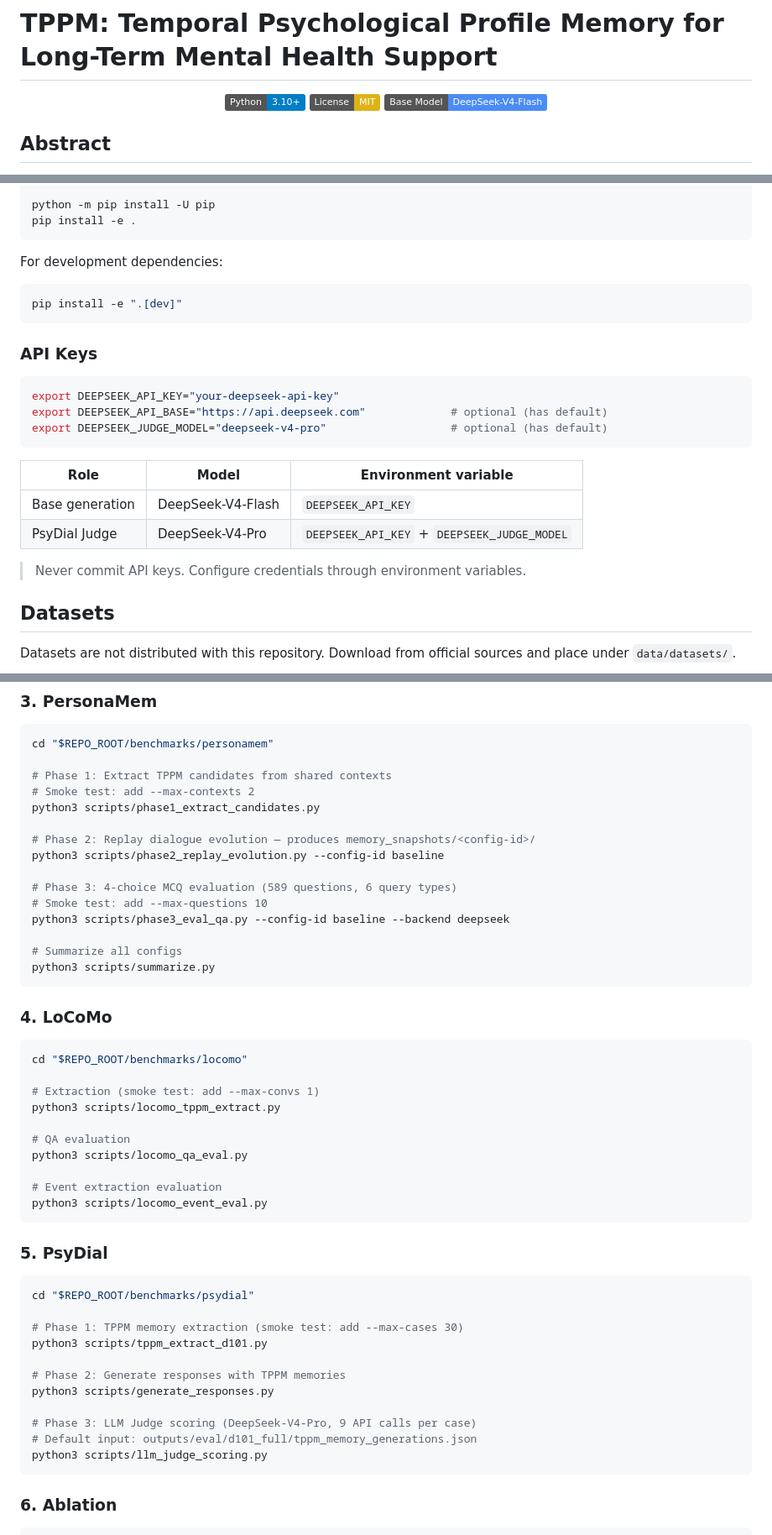
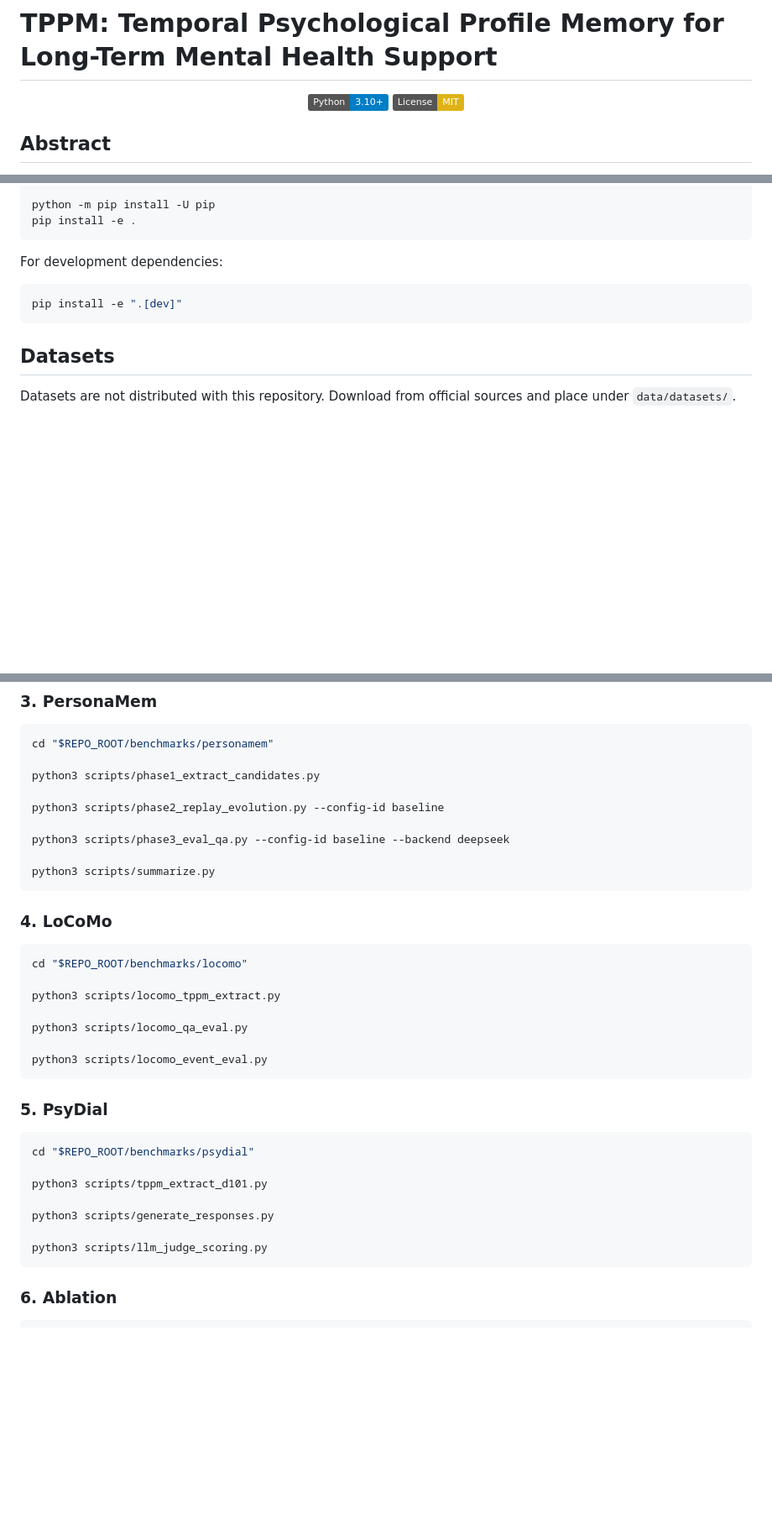
Before and after one commit to Futr1/TPPM, a Markdown page: README.md, 3 parts joined by grey strips. Shown at 84% size. GitHub-like rendering; badges without logos; blank space fills up the shorter version.

````diff
--- a/README.md
+++ b/README.md
@@ -4,7 +4,6 @@
 
 [![Python 3.10+](https://img.shields.io/badge/Python-3.10%2B-blue.svg)](https://www.python.org/)
 [![License: MIT](https://img.shields.io/badge/License-MIT-yellow.svg)](LICENSE)
-[![DeepSeek](https://img.shields.io/badge/Base%20Model-DeepSeek--V4--Flash-4B8BF5.svg)](https://www.deepseek.com/)
 
 </div>
 
@@ -55,21 +54,6 @@ For development dependencies:
 pip install -e ".[dev]"
 ```
 
-### API Keys
-
-```bash
-export DEEPSEEK_API_KEY="your-deepseek-api-key"
-export DEEPSEEK_API_BASE="https://api.deepseek.com"             # optional (has default)
-export DEEPSEEK_JUDGE_MODEL="deepseek-v4-pro"                   # optional (has default)
-```
-
-| Role | Model | Environment variable |
-|------|-------|---------------------|
-| Base generation | DeepSeek-V4-Flash | `DEEPSEEK_API_KEY` |
-| PsyDial Judge | DeepSeek-V4-Pro | `DEEPSEEK_API_KEY` + `DEEPSEEK_JUDGE_MODEL` |
-
-> Never commit API keys. Configure credentials through environment variables.
-
 ## Datasets
 
 Datasets are not distributed with this repository. Download from official sources and place under `data/datasets/`.
@@ -107,18 +91,12 @@ pytest tests/test_paper_configuration.py -q
 ```bash
 cd "$REPO_ROOT/benchmarks/personamem"
 
-# Phase 1: Extract TPPM candidates from shared contexts
-# Smoke test: add --max-contexts 2
 python3 scripts/phase1_extract_candidates.py
 
-# Phase 2: Replay dialogue evolution — produces memory_snapshots/<config-id>/
 python3 scripts/phase2_replay_evolution.py --config-id baseline
 
-# Phase 3: 4-choice MCQ evaluation (589 questions, 6 query types)
-# Smoke test: add --max-questions 10
 python3 scripts/phase3_eval_qa.py --config-id baseline --backend deepseek
 
-# Summarize all configs
 python3 scripts/summarize.py
 ```
 
@@ -127,13 +105,10 @@ python3 scripts/summarize.py
 ```bash
 cd "$REPO_ROOT/benchmarks/locomo"
 
-# Extraction (smoke test: add --max-convs 1)
 python3 scripts/locomo_tppm_extract.py
 
-# QA evaluation
 python3 scripts/locomo_qa_eval.py
 
-# Event extraction evaluation
 python3 scripts/locomo_event_eval.py
 ```
 
@@ -142,14 +117,10 @@ python3 scripts/locomo_event_eval.py
 ```bash
 cd "$REPO_ROOT/benchmarks/psydial"
 
-# Phase 1: TPPM memory extraction (smoke test: add --max-cases 30)
 python3 scripts/tppm_extract_d101.py
 
-# Phase 2: Generate responses with TPPM memories
 python3 scripts/generate_responses.py
 
-# Phase 3: LLM Judge scoring (DeepSeek-V4-Pro, 9 API calls per case)
-# Default input: outputs/eval/d101_full/tppm_memory_generations.json
 python3 scripts/llm_judge_scoring.py
 ```
 
````
